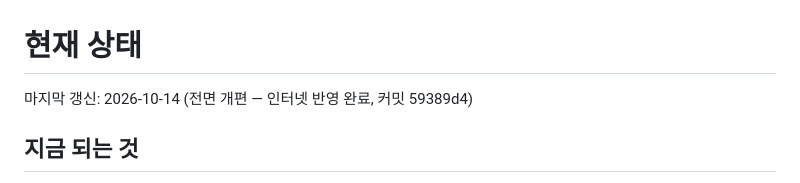
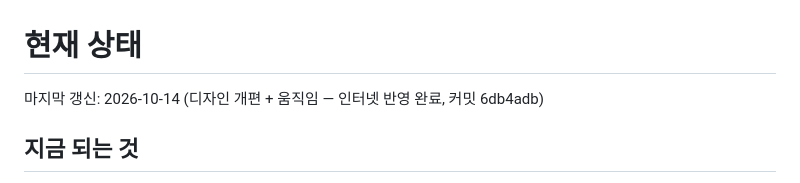
Before and after one commit to dfaith0308/company-site, a Markdown page: docs/STATUS.md, the part around the change. GitHub-like rendering.

```diff
--- a/docs/STATUS.md
+++ b/docs/STATUS.md
@@ -1,6 +1,6 @@
 # 현재 상태
 
-마지막 갱신: 2026-10-14 (전면 개편 — 인터넷 반영 완료, 커밋 59389d4)
+마지막 갱신: 2026-10-14 (디자인 개편 + 움직임 — 인터넷 반영 완료, 커밋 6db4adb)
 
 ## 지금 되는 것
 - siksiki.com 첫 화면이 정상적으로 열린다. 실제 사이트 내용 = 저장소 `main` 내용(2026-09-28 확인).
```
Also changed, not shown: docs/worklog/WORKLOG.md (+3 -0 lines).
